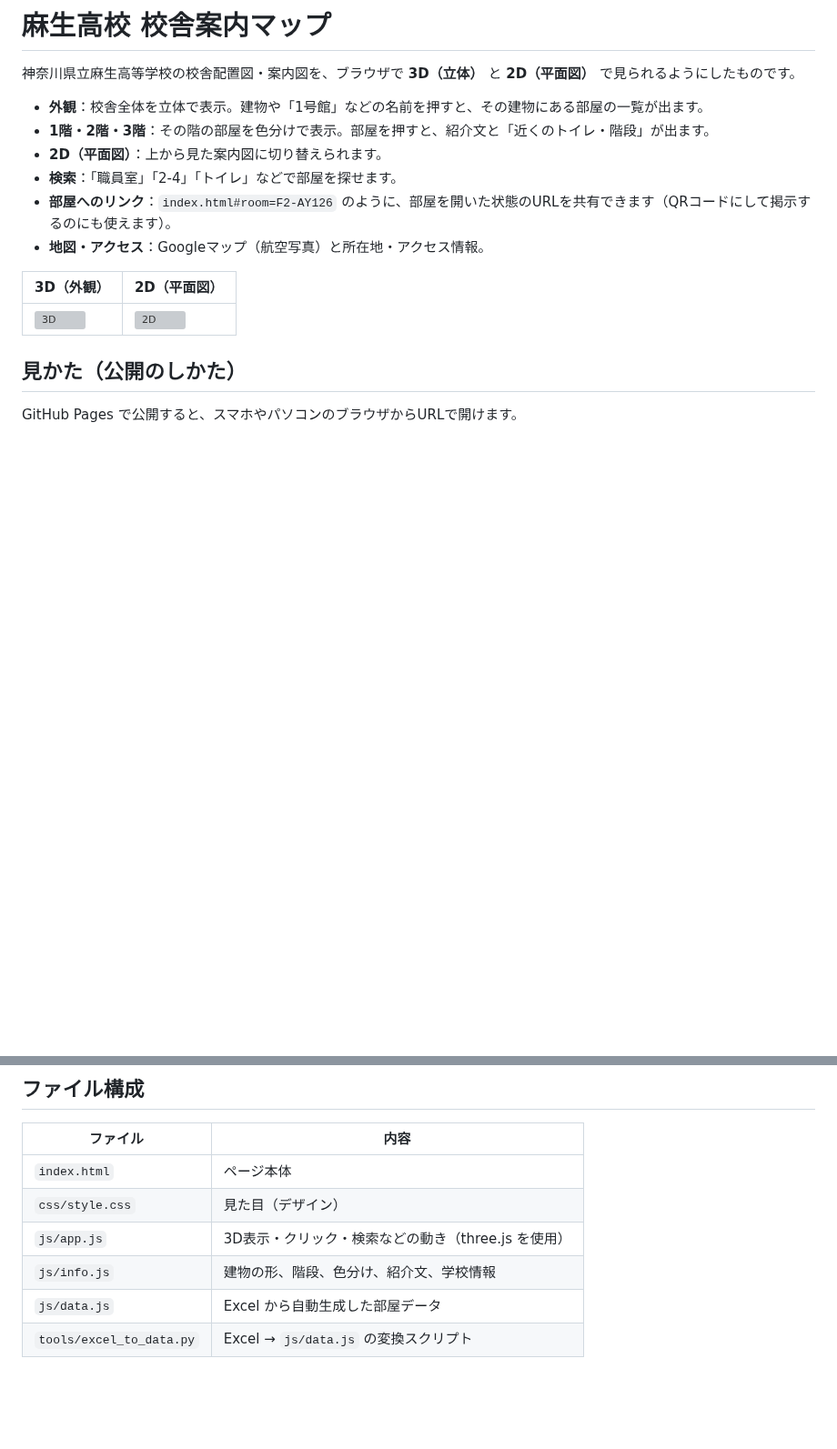
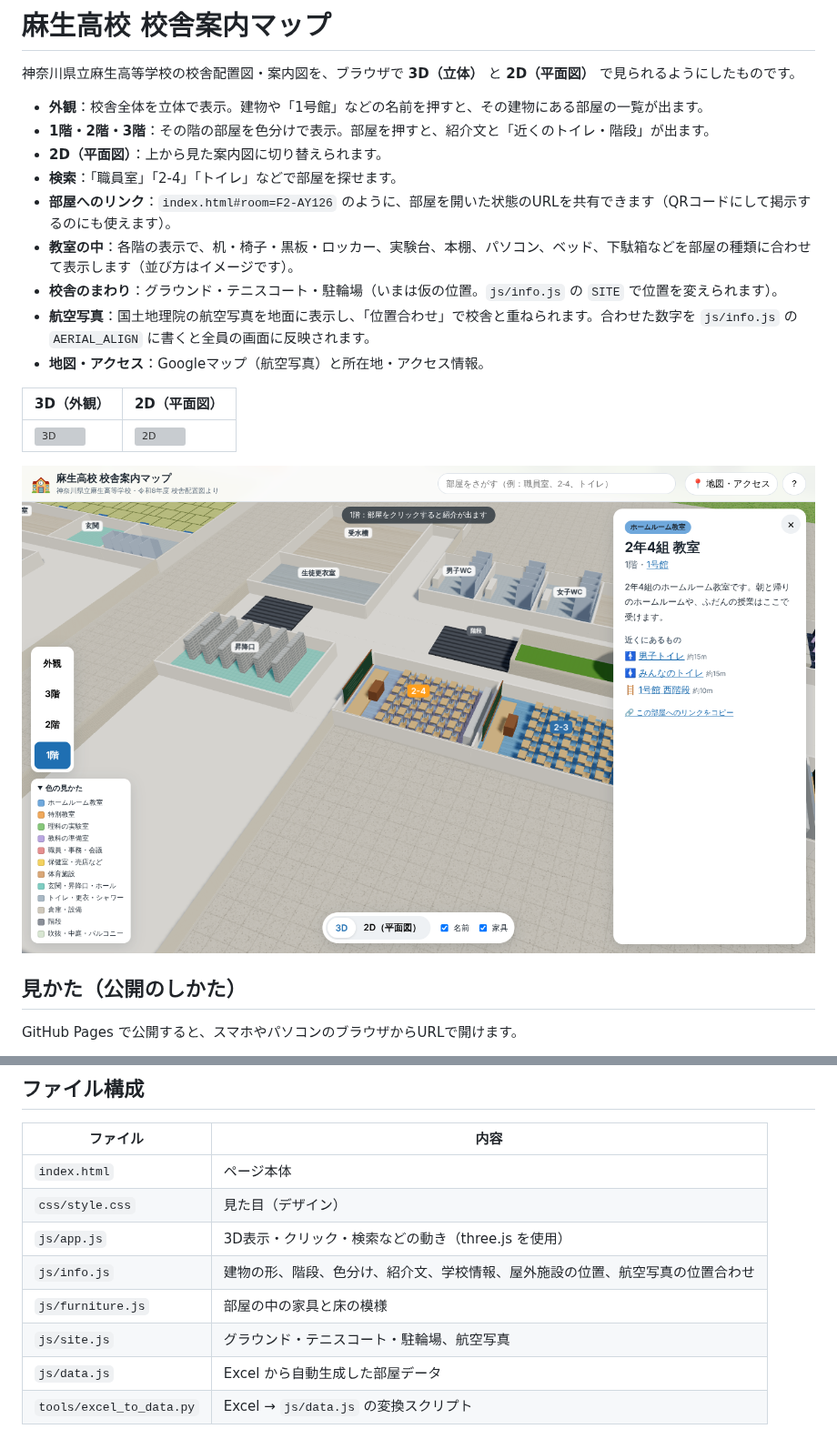
Before and after one commit to nakatadaiki1012-design/school-building, a Markdown page: README.md, 2 parts joined by grey strips. Shown at 91% size. Drawn GitHub-style; pictures changed too: docs/screenshot-classroom.png (added); blank space fills up the shorter version; grey boxes are pictures that could not be loaded.

```diff
--- a/README.md
+++ b/README.md
@@ -7,11 +7,16 @@
 - **2D（平面図）**：上から見た案内図に切り替えられます。
 - **検索**：「職員室」「2-4」「トイレ」などで部屋を探せます。
 - **部屋へのリンク**：`index.html#room=F2-AY126` のように、部屋を開いた状態のURLを共有できます（QRコードにして掲示するのにも使えます）。
+- **教室の中**：各階の表示で、机・椅子・黒板・ロッカー、実験台、本棚、パソコン、ベッド、下駄箱などを部屋の種類に合わせて表示します（並び方はイメージです）。
+- **校舎のまわり**：グラウンド・テニスコート・駐輪場（いまは仮の位置。`js/info.js` の `SITE` で位置を変えられます）。
+- **航空写真**：国土地理院の航空写真を地面に表示し、「位置合わせ」で校舎と重ねられます。合わせた数字を `js/info.js` の `AERIAL_ALIGN` に書くと全員の画面に反映されます。
 - **地図・アクセス**：Googleマップ（航空写真）と所在地・アクセス情報。
 
 | 3D（外観） | 2D（平面図） |
 | --- | --- |
 | ![3D](docs/screenshot-3d.png) | ![2D](docs/screenshot-2d.png) |
+
+![教室の中](docs/screenshot-classroom.png)
 
 ## 見かた（公開のしかた）
 
@@ -49,6 +54,8 @@ python3 tools/excel_to_data.py 校舎配置図.xlsx js/data.js
 | `index.html` | ページ本体 |
 | `css/style.css` | 見た目（デザイン） |
 | `js/app.js` | 3D表示・クリック・検索などの動き（three.js を使用） |
-| `js/info.js` | 建物の形、階段、色分け、紹介文、学校情報 |
+| `js/info.js` | 建物の形、階段、色分け、紹介文、学校情報、屋外施設の位置、航空写真の位置合わせ |
+| `js/furniture.js` | 部屋の中の家具と床の模様 |
+| `js/site.js` | グラウンド・テニスコート・駐輪場、航空写真 |
 | `js/data.js` | Excel から自動生成した部屋データ |
 | `tools/excel_to_data.py` | Excel → `js/data.js` の変換スクリプト |
```
Also changed, not shown: 7 other files.
